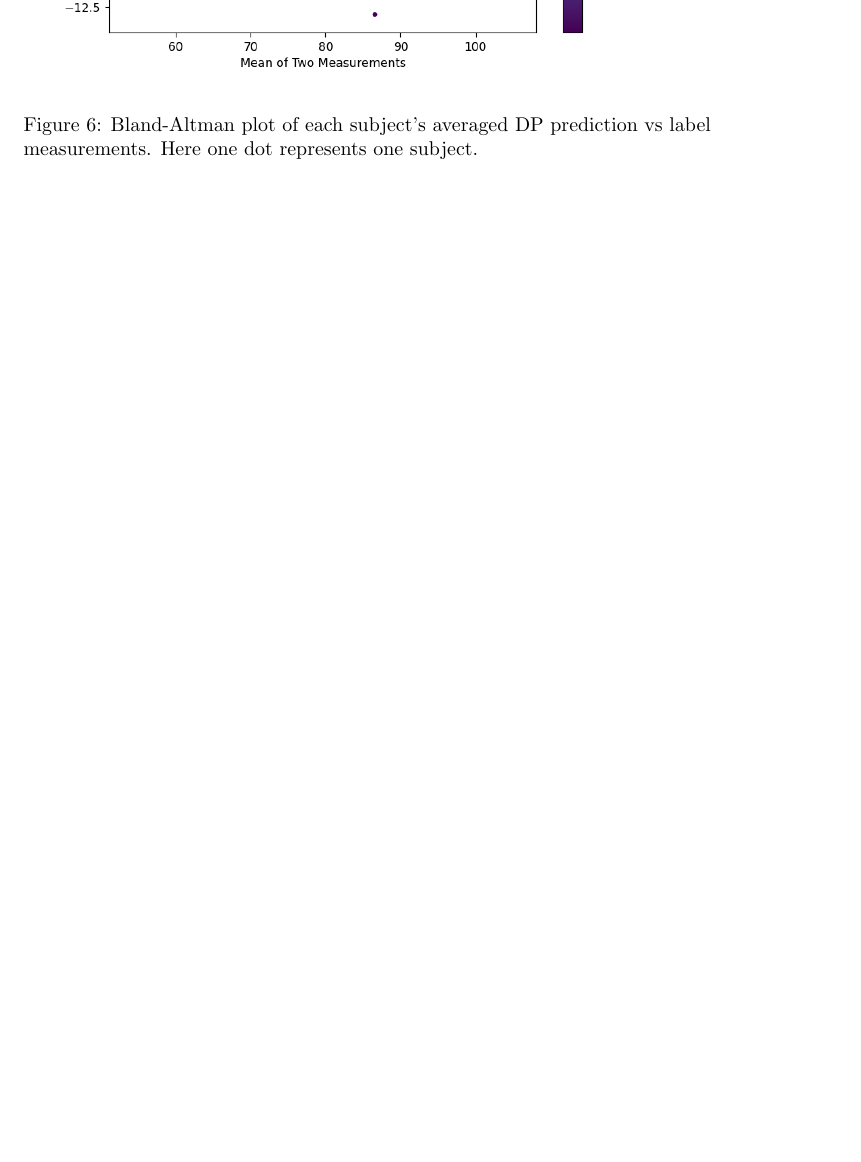
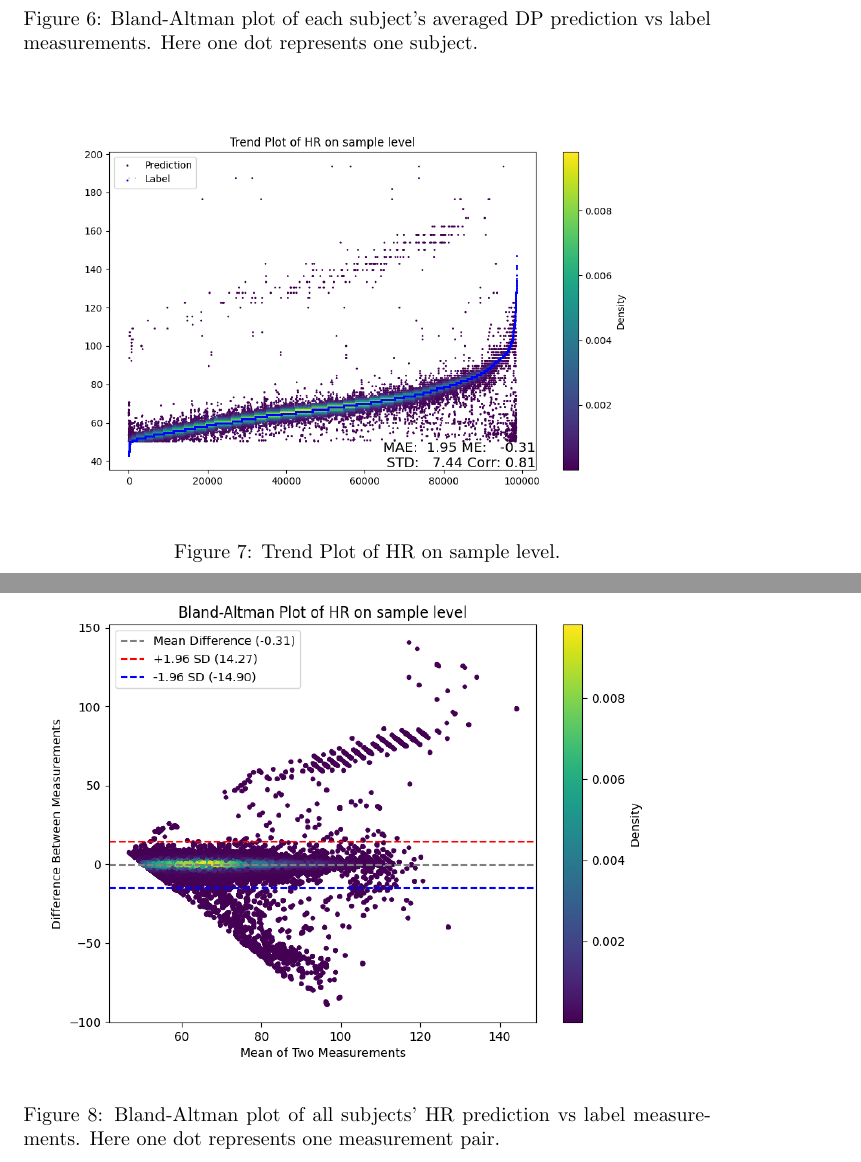
Before and after one commit to darcy1zhang/Figure_Table_Generation, a LaTeX document (Tex/results.tex): part of page 4 of 4 before the commit and two parts of pages 4 and 5 of 9 after it, the two joined at a grey line, cut so that both start at the same text, the shorter picture padded with empty space. The pictures show the PDF file pdf/results.pdf that the author committed with the source.

Commit message:
density plot

```diff
--- a/Tex/results.tex
+++ b/Tex/results.tex
@@ -48,6 +48,48 @@
 \label{fig:image1}
 \end{figure}
 
+\begin{figure}[H]
+\centering
+\includegraphics[width=\textwidth]{./Fig/Trend_Plot_HR_on_sample_level.png}
+\caption{Trend Plot of HR on sample level.}
+\label{fig:image1}
+\end{figure}
+
+\begin{figure}[H]
+\centering
+\includegraphics[width=\textwidth]{./Fig/Bland_Altman_Plot_HR_on_sample_level.png}
+\caption{Bland-Altman plot of all subjects' HR prediction vs label measurements. Here one dot represents one measurement pair.}
+\label{fig:image1}
+\end{figure}
+
+\begin{figure}[H]
+\centering
+\includegraphics[width=\textwidth]{./Fig/Bland_Altman_Plot_HR_on_subject_level.png}
+\caption{Bland-Altman plot of each subject's averaged HR prediction vs label measurements. Here one dot represents one subject.}
+\label{fig:image1}
+\end{figure}
+
+\begin{figure}[H]
+\centering
+\includegraphics[width=\textwidth]{./Fig/Trend_Plot_RR_on_sample_level.png}
+\caption{Trend Plot of RR on sample level.}
+\label{fig:image1}
+\end{figure}
+
+\begin{figure}[H]
+\centering
+\includegraphics[width=\textwidth]{./Fig/Bland_Altman_Plot_RR_on_sample_level.png}
+\caption{Bland-Altman plot of all subjects' RR prediction vs label measurements. Here one dot represents one measurement pair.}
+\label{fig:image1}
+\end{figure}
+
+\begin{figure}[H]
+\centering
+\includegraphics[width=\textwidth]{./Fig/Bland_Altman_Plot_RR_on_subject_level.png}
+\caption{Bland-Altman plot of each subject's averaged RR prediction vs label measurements. Here one dot represents one subject.}
+\label{fig:image1}
+\end{figure}
+
 
 \begin{figure}[H]
 \centering
@@ -71,3 +113,4 @@ DP on sample level & -2.84 & 4.74 & 5.64 & 0.90 & Yes \\ \hline
 
 DP on subject level & -2.83 & 3.20 & 2.47 & 0.98 & Yes \\ \hline
 
+HR on sample level & -0.31 & 1.95 & 7.44 & 0.81 & Yes \\ \hline
```
Also changed, not shown: Fig/Bland_Altman_Plot_HR_on_sample_level.png (added), Fig/Bland_Altman_Plot_HR_on_subject_level.png (added), Fig/Bland_Altman_Plot_RR_on_sample_level.png (added), Fig/Bland_Altman_Plot_RR_on_subject_level.png (added), Fig/Trend_Plot_HR_on_sample_level.png (added), Fig/Trend_Plot_RR_on_sample_level.png (added), README.md, pdf/results.pdf, Tex/results.tex (7 more changed lines), 3 other files.
